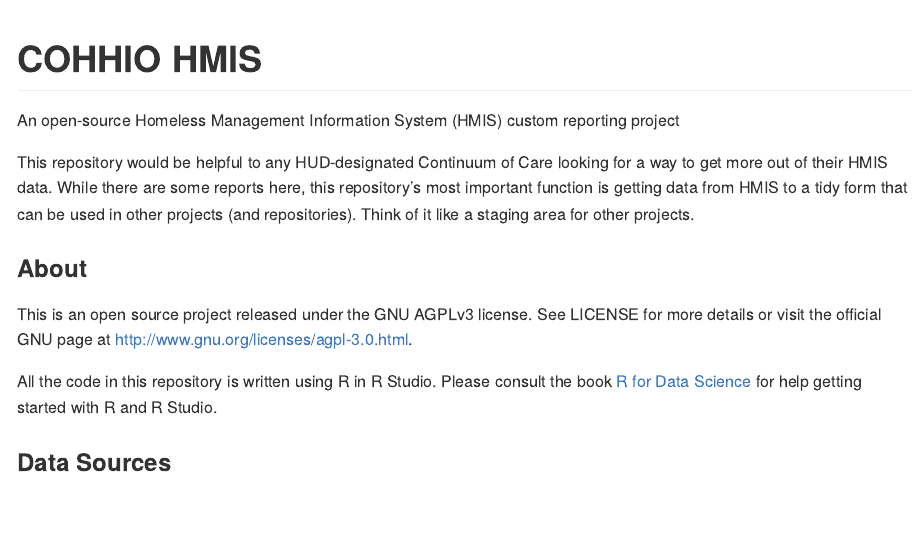
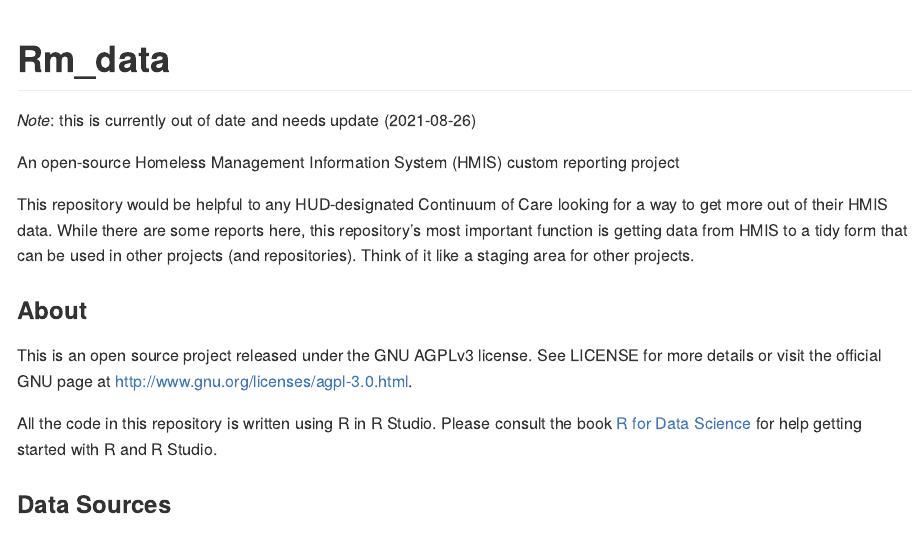
Before and after one commit to COHHIO/COHHIOHMIS, an R Markdown document (README.Rmd): the page in a window 1100 px wide, from its top. Rendered offline with R 4.5, knitr and Pandoc, with nearby package versions.

Commit message:
Updates for Name change

````diff
--- a/README.Rmd
+++ b/README.Rmd
@@ -13,7 +13,9 @@ knitr::opts_chunk$set(
 )
 ```
 
-# COHHIO HMIS
+# Rm_data
+
+*Note*: this is currently out of date and needs update (2021-08-26)
 
 An open-source Homeless Management Information System (HMIS) custom reporting project
 
````
Also changed, not shown: R/00_functions.R (+1 -0 lines), R/00_get_Export.R (+0 -1 lines), R/02_QPR_EEs.R (+1 -1 lines), R/02_QPR_SPDATs.R (+1 -1 lines), R/06_Project_Evaluation.R (+1 -0 lines), README.md, 3 other files.
